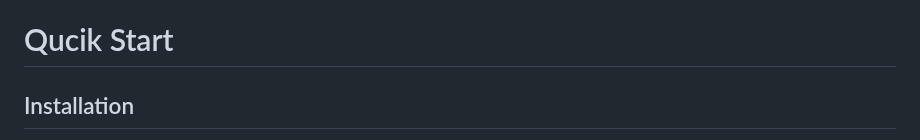
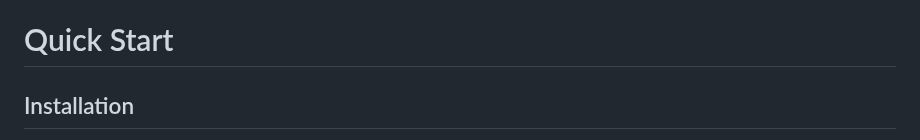
Before and after one commit to NewPath-Consulting/ez-wildapricot-webdesigner, a Markdown page: README.md, the part around the change. Drawn GitHub-style.

Commit message:
Update README.md
typo Quick Start

```diff
--- a/README.md
+++ b/README.md
@@ -9,7 +9,7 @@ EZ WildApricot Web Designer v3 is a tool to simplify the customization of text o
 - **Sleek User Interface**: An easy to use graphical interface for updating and managing texts. Preview edits without needing to refresh teh page.
 - **Export and Import Capabilities**: Export modifications to CSV and import them back for easy mass edits
 
-# Qucik Start
+# Quick Start
 
 ## Installation
 
```
